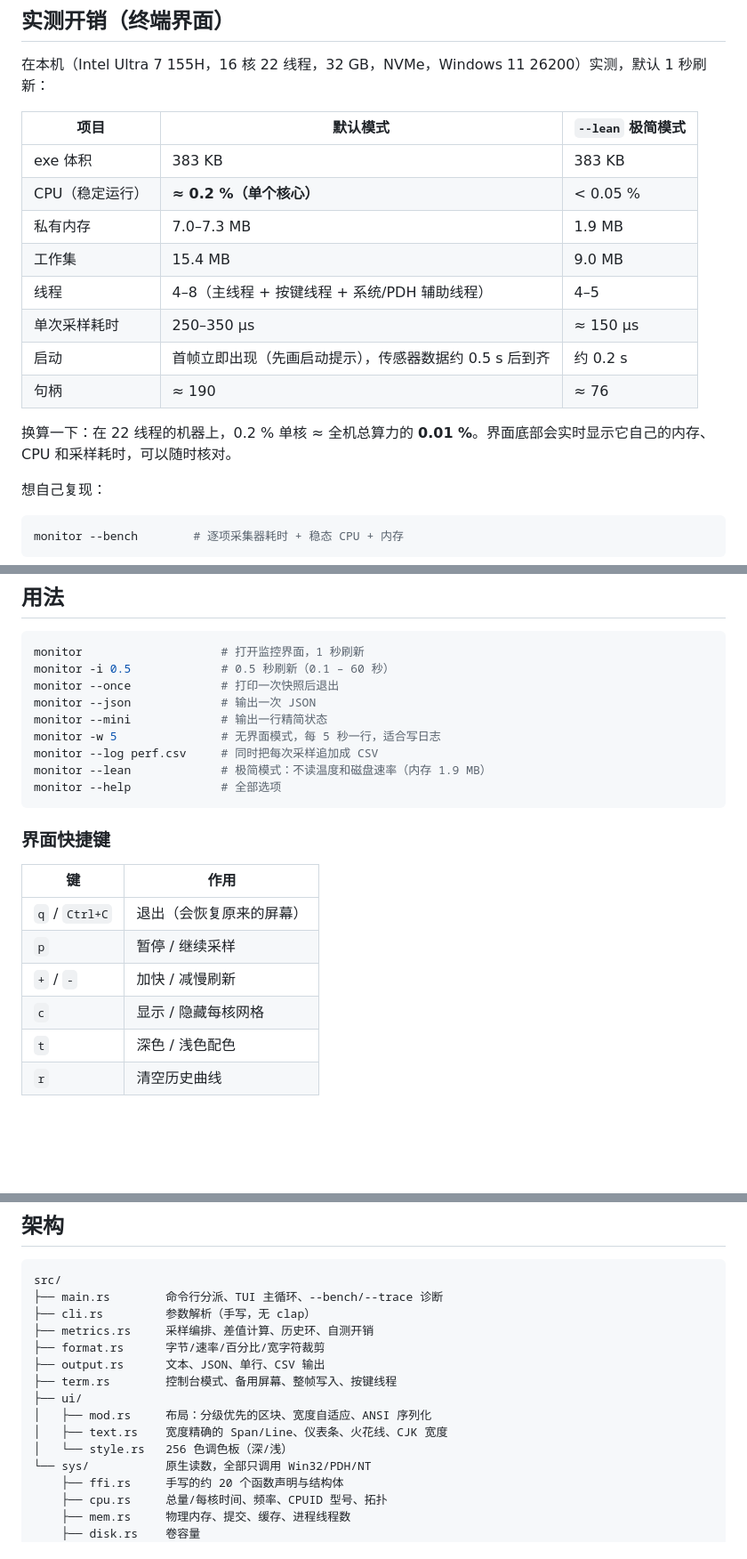
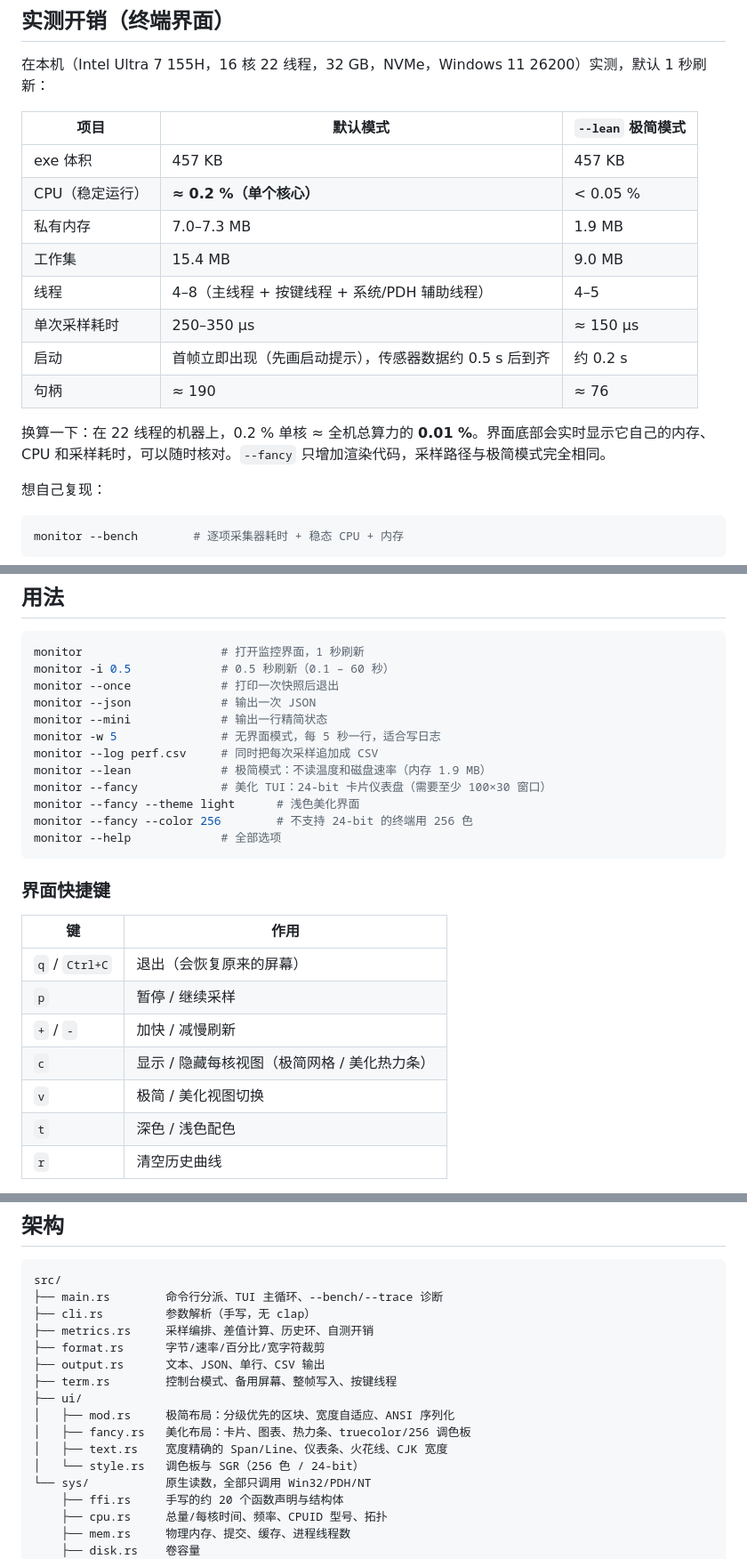
Before and after one commit to etmorefish/monitor, a Markdown page: README.md, 3 parts joined by grey strips. Shown at 89% size. Drawn GitHub-style; blank space fills up the shorter version.

````diff
--- a/README.md
+++ b/README.md
@@ -24,7 +24,7 @@
 
 | 项目 | 默认模式 | `--lean` 极简模式 |
 | --- | --- | --- |
-| exe 体积 | 383 KB | 383 KB |
+| exe 体积 | 457 KB | 457 KB |
 | CPU（稳定运行） | **≈ 0.2 %（单个核心）** | < 0.05 % |
 | 私有内存 | 7.0–7.3 MB | 1.9 MB |
 | 工作集 | 15.4 MB | 9.0 MB |
@@ -33,7 +33,7 @@
 | 启动 | 首帧立即出现（先画启动提示），传感器数据约 0.5 s 后到齐 | 约 0.2 s |
 | 句柄 | ≈ 190 | ≈ 76 |
 
-换算一下：在 22 线程的机器上，0.2 % 单核 ≈ 全机总算力的 **0.01 %**。界面底部会实时显示它自己的内存、CPU 和采样耗时，可以随时核对。
+换算一下：在 22 线程的机器上，0.2 % 单核 ≈ 全机总算力的 **0.01 %**。界面底部会实时显示它自己的内存、CPU 和采样耗时，可以随时核对。`--fancy` 只增加渲染代码，采样路径与极简模式完全相同。
 
 想自己复现：
 
@@ -96,6 +96,9 @@ monitor --mini             # 输出一行精简状态
 monitor -w 5               # 无界面模式，每 5 秒一行，适合写日志
 monitor --log perf.csv     # 同时把每次采样追加成 CSV
 monitor --lean             # 极简模式：不读温度和磁盘速率（内存 1.9 MB）
+monitor --fancy            # 美化 TUI：24-bit 卡片仪表盘（需要至少 100×30 窗口）
+monitor --fancy --theme light      # 浅色美化界面
+monitor --fancy --color 256        # 不支持 24-bit 的终端用 256 色
 monitor --help             # 全部选项
 ```
 
@@ -106,7 +109,8 @@ monitor --help             # 全部选项
 | `q` / `Ctrl+C` | 退出（会恢复原来的屏幕） |
 | `p` | 暂停 / 继续采样 |
 | `+` / `-` | 加快 / 减慢刷新 |
-| `c` | 显示 / 隐藏每核网格 |
+| `c` | 显示 / 隐藏每核视图（极简网格 / 美化热力条） |
+| `v` | 极简 / 美化视图切换 |
 | `t` | 深色 / 浅色配色 |
 | `r` | 清空历史曲线 |
 
@@ -234,9 +255,10 @@ src/
 ├── output.rs      文本、JSON、单行、CSV 输出
 ├── term.rs        控制台模式、备用屏幕、整帧写入、按键线程
 ├── ui/
-│   ├── mod.rs     布局：分级优先的区块、宽度自适应、ANSI 序列化
+│   ├── mod.rs     极简布局：分级优先的区块、宽度自适应、ANSI 序列化
+│   ├── fancy.rs   美化布局：卡片、图表、热力条、truecolor/256 调色板
 │   ├── text.rs    宽度精确的 Span/Line、仪表条、火花线、CJK 宽度
-│   └── style.rs   256 色调色板（深/浅）
+│   └── style.rs   调色板与 SGR（256 色 / 24-bit）
 └── sys/           原生读数，全部只调用 Win32/PDH/NT
     ├── ffi.rs     手写的约 20 个函数声明与结构体
     ├── cpu.rs     总量/每核时间、频率、CPUID 型号、拓扑
````
Also changed, not shown: other parts of README.md (+22 -4 lines), docs/美化TUI.md (added, +75 -0 lines), docs/tui-fancy-light.png (added), docs/tui-fancy.png (added), 6 other files.
